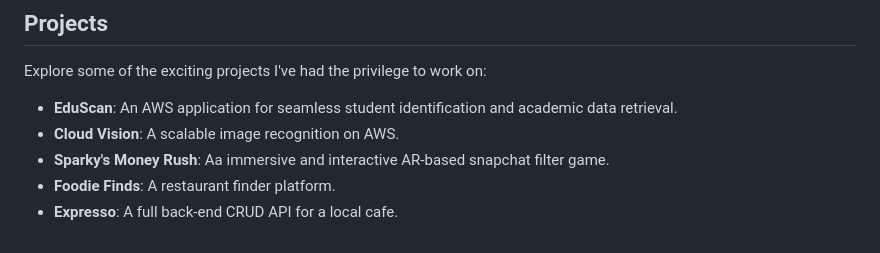
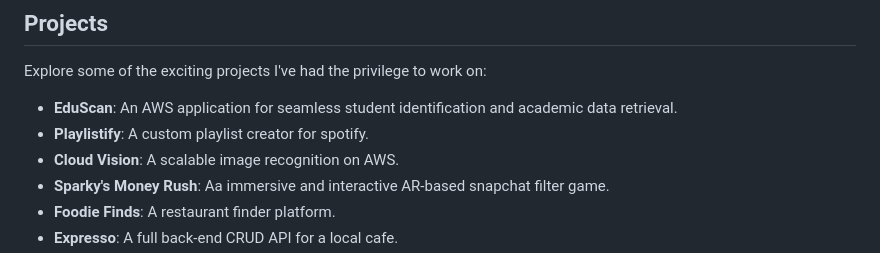
Before and after one commit to sreeharsha-rav/sreeharsha-rav.github.io, a Markdown page: README.md, the part around the change. Rendered like a GitHub page.

Commit message:
Update index.html: November 2023

```diff
--- a/README.md
+++ b/README.md
@@ -29,6 +29,7 @@ I possess a diverse set of skills, including but not limited to:
 Explore some of the exciting projects I've had the privilege to work on:
 
 - **EduScan**: An AWS application for seamless student identification and academic data retrieval.
+- **Playlistify**: A custom playlist creator for spotify.
 - **Cloud Vision**: A scalable image recognition on AWS.
 - **Sparky's Money Rush**: Aa immersive and interactive AR-based snapchat filter game.
 - **Foodie Finds**: A restaurant finder platform.
```
